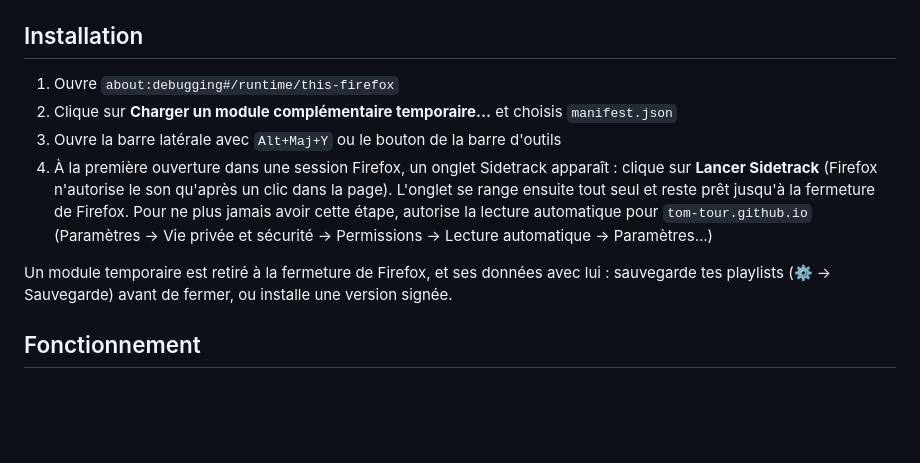
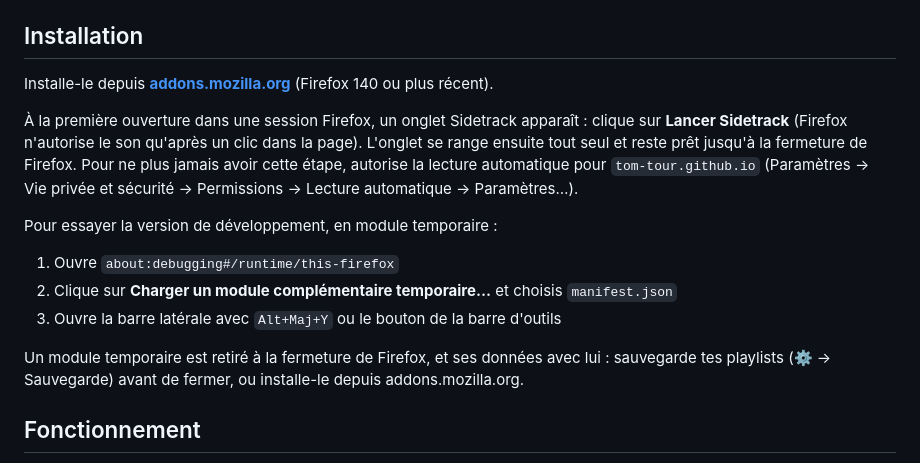
Before and after one commit to Tom-Tour/sidetrack, a Markdown page: README.fr.md, the part around one of its changes. Rendered like a GitHub page; blank space fills up the shorter version.

Commit message:
README: install from addons.mozilla.org

```diff
--- a/README.fr.md
+++ b/README.fr.md
@@ -42,12 +42,17 @@ Les limites, honnêtement :
 
 ## Installation
 
+Installe-le depuis **[addons.mozilla.org](https://addons.mozilla.org/fr/firefox/addon/sidetrack/)** (Firefox 140 ou plus récent).
+
+À la première ouverture dans une session Firefox, un onglet Sidetrack apparaît : clique sur **Lancer Sidetrack** (Firefox n'autorise le son qu'après un clic dans la page). L'onglet se range ensuite tout seul et reste prêt jusqu'à la fermeture de Firefox. Pour ne plus jamais avoir cette étape, autorise la lecture automatique pour `tom-tour.github.io` (Paramètres → Vie privée et sécurité → Permissions → Lecture automatique → Paramètres…).
+
+Pour essayer la version de développement, en module temporaire :
+
 1. Ouvre `about:debugging#/runtime/this-firefox`
 2. Clique sur **Charger un module complémentaire temporaire…** et choisis `manifest.json`
 3. Ouvre la barre latérale avec `Alt+Maj+Y` ou le bouton de la barre d'outils
-4. À la première ouverture dans une session Firefox, un onglet Sidetrack apparaît : clique sur **Lancer Sidetrack** (Firefox n'autorise le son qu'après un clic dans la page). L'onglet se range ensuite tout seul et reste prêt jusqu'à la fermeture de Firefox. Pour ne plus jamais avoir cette étape, autorise la lecture automatique pour `tom-tour.github.io` (Paramètres → Vie privée et sécurité → Permissions → Lecture automatique → Paramètres…)
 
-Un module temporaire est retiré à la fermeture de Firefox, et ses données avec lui : sauvegarde tes playlists (⚙ → Sauvegarde) avant de fermer, ou installe une version signée.
+Un module temporaire est retiré à la fermeture de Firefox, et ses données avec lui : sauvegarde tes playlists (⚙ → Sauvegarde) avant de fermer, ou installe-le depuis addons.mozilla.org.
 
 ## Fonctionnement
 
```
Also changed, not shown: other parts of README.fr.md (+1 -1 lines), README.md (+8 -3 lines).
